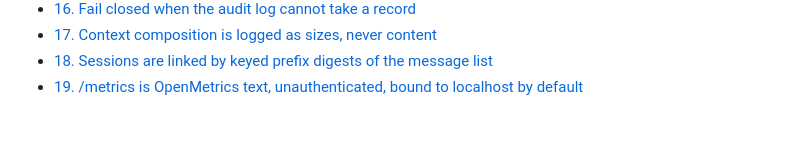
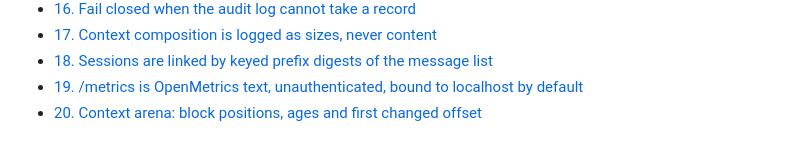
Before and after one commit to adagora/ai-audit, a Markdown page: docs/adr/README.md, the part around the change. Drawn GitHub-style.

```diff
--- a/docs/adr/README.md
+++ b/docs/adr/README.md
@@ -27,3 +27,4 @@ Format: Nygard (Status, Context, Decision, Consequences), at most ~40 lines, fil
 - [17. Context composition is logged as sizes, never content](0017-context-composition-metadata.md)
 - [18. Sessions are linked by keyed prefix digests of the message list](0018-keyed-session-linking.md)
 - [19. /metrics is OpenMetrics text, unauthenticated, bound to localhost by default](0019-metrics-openmetrics.md)
+- [20. Context arena: block positions, ages and first changed offset](0020-context-arena-and-cache-busts.md)
```
Also changed, not shown: README.md (+6 -2 lines), docs/adr/0020-context-arena-and-cache-busts.md (added, +21 -0 lines), docs/context-flamegraph.png (deleted), docs/context-map.png (added), 8 other files.
